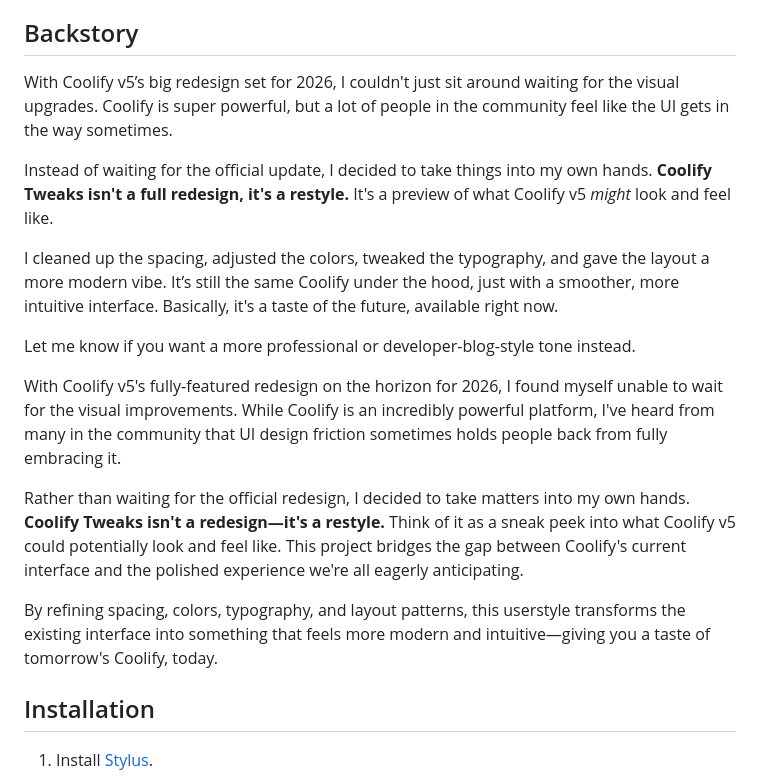
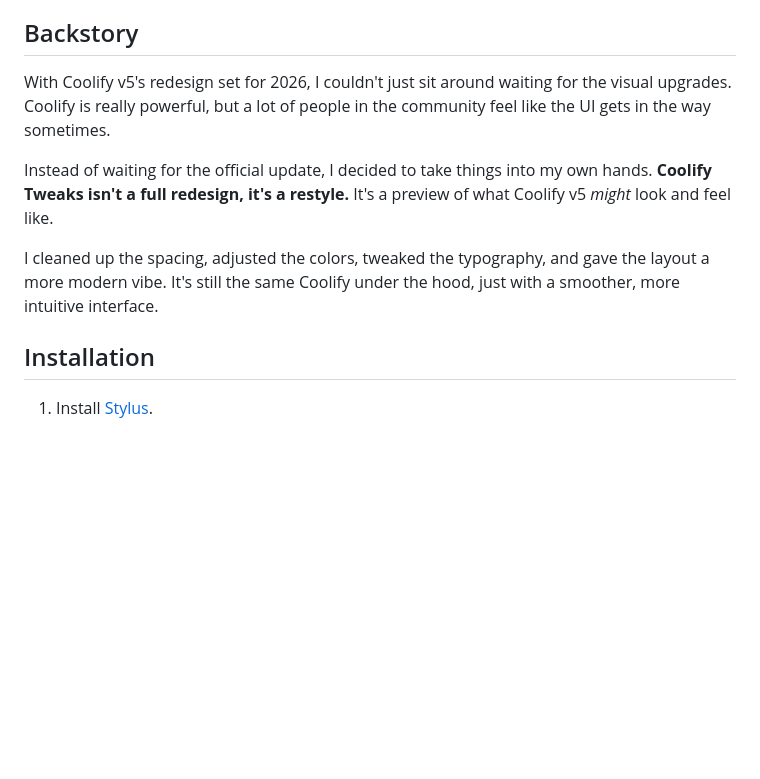
Before and after one commit to techwithanirudh/coolify-tweaks, a Markdown page: README.md, the part around the change. Rendered like a GitHub page; blank space fills up the shorter version.

Commit message:
fix: refine backstory section in README for clarity and conciseness

```diff
--- a/README.md
+++ b/README.md
@@ -24,19 +24,11 @@ A userstyle that enhances Coolify's UI by applying opinionated tweaks, spacing,
 
 ## Backstory
 
-With Coolify v5’s big redesign set for 2026, I couldn't just sit around waiting for the visual upgrades. Coolify is super powerful, but a lot of people in the community feel like the UI gets in the way sometimes.
+With Coolify v5's redesign set for 2026, I couldn't just sit around waiting for the visual upgrades. Coolify is really powerful, but a lot of people in the community feel like the UI gets in the way sometimes.
 
 Instead of waiting for the official update, I decided to take things into my own hands. **Coolify Tweaks isn't a full redesign, it's a restyle.** It's a preview of what Coolify v5 _might_ look and feel like.
 
-I cleaned up the spacing, adjusted the colors, tweaked the typography, and gave the layout a more modern vibe. It’s still the same Coolify under the hood, just with a smoother, more intuitive interface. Basically, it's a taste of the future, available right now.
-
-Let me know if you want a more professional or developer-blog-style tone instead.
-
-With Coolify v5's fully-featured redesign on the horizon for 2026, I found myself unable to wait for the visual improvements. While Coolify is an incredibly powerful platform, I've heard from many in the community that UI design friction sometimes holds people back from fully embracing it.
-
-Rather than waiting for the official redesign, I decided to take matters into my own hands. **Coolify Tweaks isn't a redesign—it's a restyle.** Think of it as a sneak peek into what Coolify v5 could potentially look and feel like. This project bridges the gap between Coolify's current interface and the polished experience we're all eagerly anticipating.
-
-By refining spacing, colors, typography, and layout patterns, this userstyle transforms the existing interface into something that feels more modern and intuitive—giving you a taste of tomorrow's Coolify, today.
+I cleaned up the spacing, adjusted the colors, tweaked the typography, and gave the layout a more modern vibe. It's still the same Coolify under the hood, just with a smoother, more intuitive interface.
 
 ## Installation
 
```
